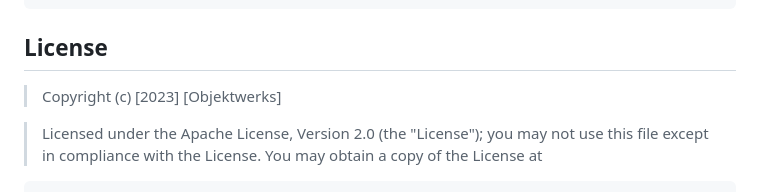
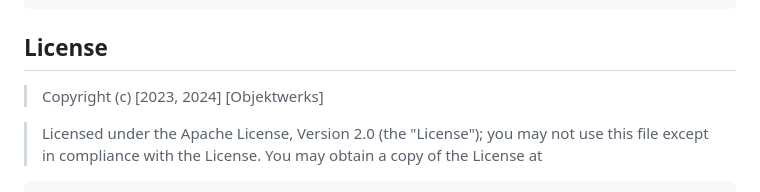
Before and after one commit to objektwerks/pool.balance.w, a Markdown page: README.md, the part around the change. GitHub-like rendering.

```diff
--- a/README.md
+++ b/README.md
@@ -189,7 +189,7 @@ export POOL_BALANCE_EMAIL_PASSWORD="your-email-password"
 
 License
 -------
->Copyright (c) [2023] [Objektwerks]
+>Copyright (c) [2023, 2024] [Objektwerks]
 
 >Licensed under the Apache License, Version 2.0 (the "License");
 you may not use this file except in compliance with the License.
```
